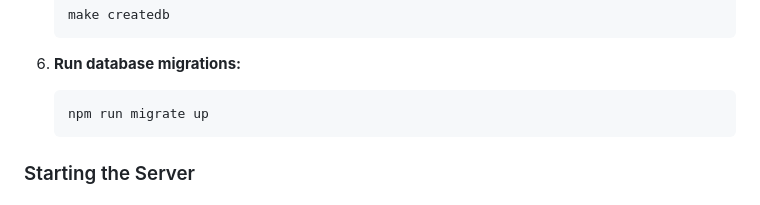
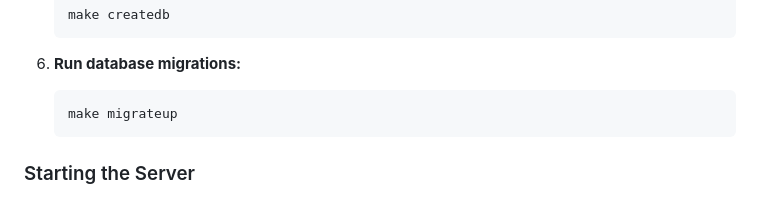
Before and after one commit to MauroBagnoli/token-api, a Markdown page: README.md, the part around the change. GitHub-like rendering.

Commit message:
chore: fix readme

````diff
--- a/README.md
+++ b/README.md
@@ -55,7 +55,7 @@ This system provides a robust API for managing different types of tokens in the
 
 6. **Run database migrations:**
    ```bash
-   npm run migrate up
+   make migrateup
    ```
 
 ### Starting the Server
````
